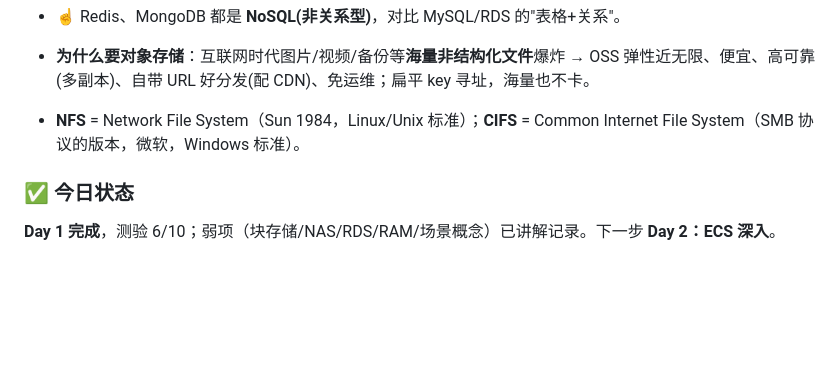
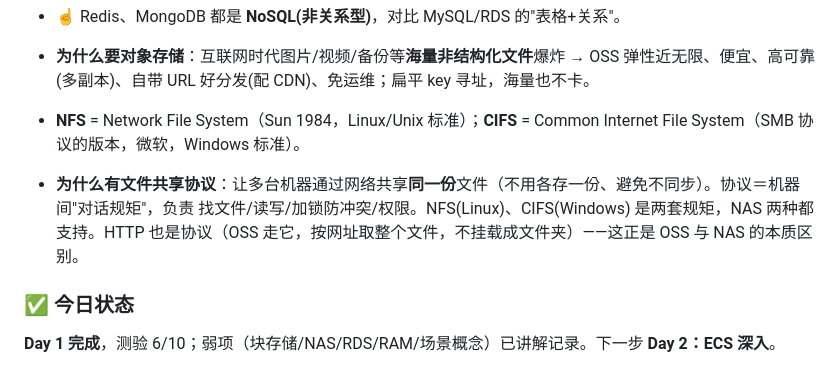
Before and after one commit to lapiko12138-spec/aca-cloud-study-tracker, a Markdown page: 每日知识点.md, the part around the change. Drawn GitHub-style; blank space fills up the shorter version.

Commit message:
概念答疑：为什么有文件共享协议（协议=对话规矩；NAS vs OSS 本质区别）

```diff
--- a/每日知识点.md
+++ b/每日知识点.md
@@ -167,5 +167,7 @@ RAM = Resource **Access** Management = 访问控制。作用：建**子账号**
 - **为什么要对象存储**：互联网时代图片/视频/备份等**海量非结构化文件**爆炸 → OSS 弹性近无限、便宜、高可靠(多副本)、自带 URL 好分发(配 CDN)、免运维；扁平 key 寻址，海量也不卡。
 - **NFS** = Network File System（Sun 1984，Linux/Unix 标准）；**CIFS** = Common Internet File System（SMB 协议的版本，微软，Windows 标准）。
 
+- **为什么有文件共享协议**：让多台机器通过网络共享**同一份**文件（不用各存一份、避免不同步）。协议＝机器间"对话规矩"，负责 找文件/读写/加锁防冲突/权限。NFS(Linux)、CIFS(Windows) 是两套规矩，NAS 两种都支持。HTTP 也是协议（OSS 走它，按网址取整个文件，不挂载成文件夹）——这正是 OSS 与 NAS 的本质区别。
+
 ### ✅ 今日状态
 **Day 1 完成**，测验 6/10；弱项（块存储/NAS/RDS/RAM/场景概念）已讲解记录。下一步 **Day 2：ECS 深入**。
```
